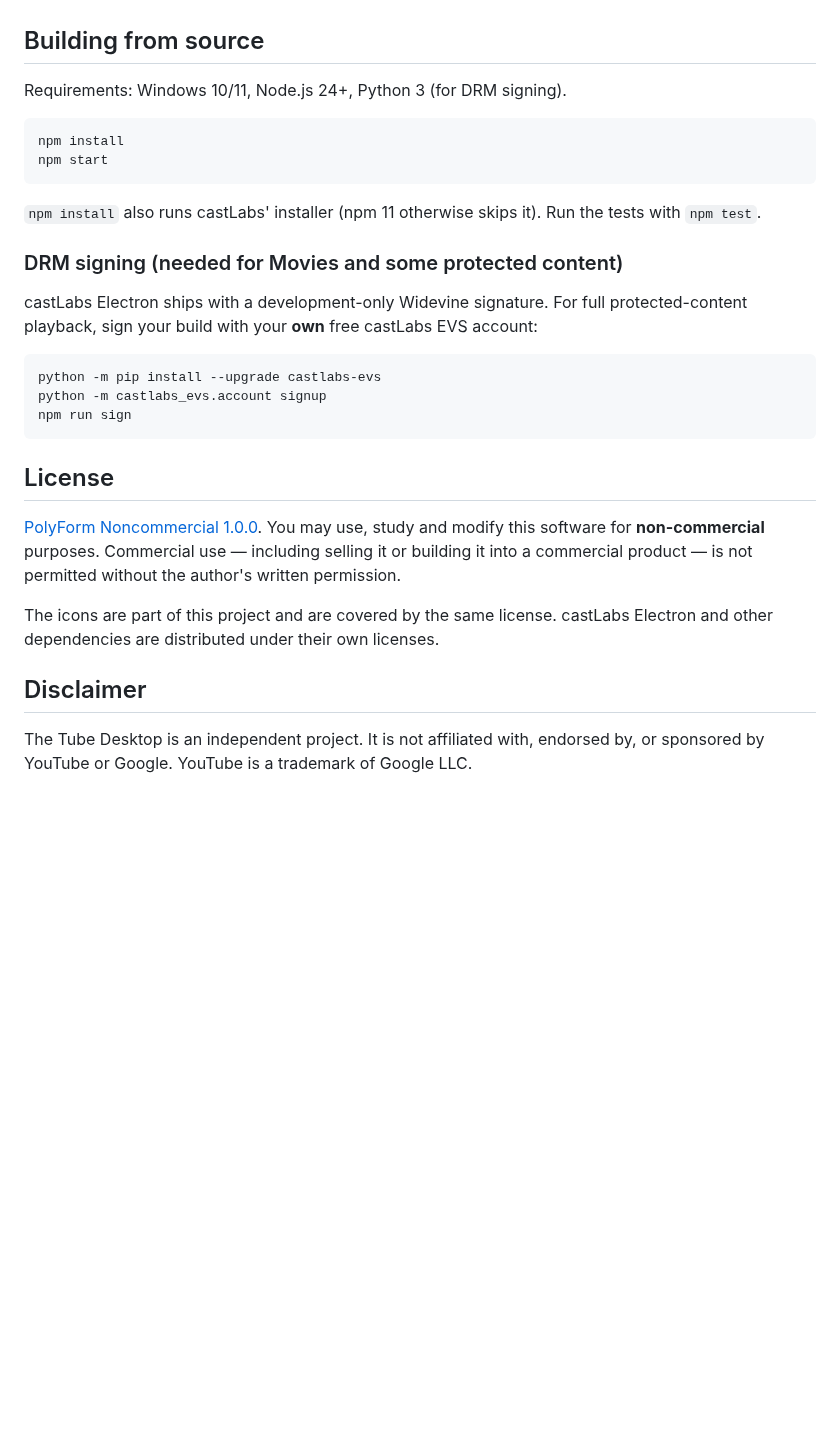
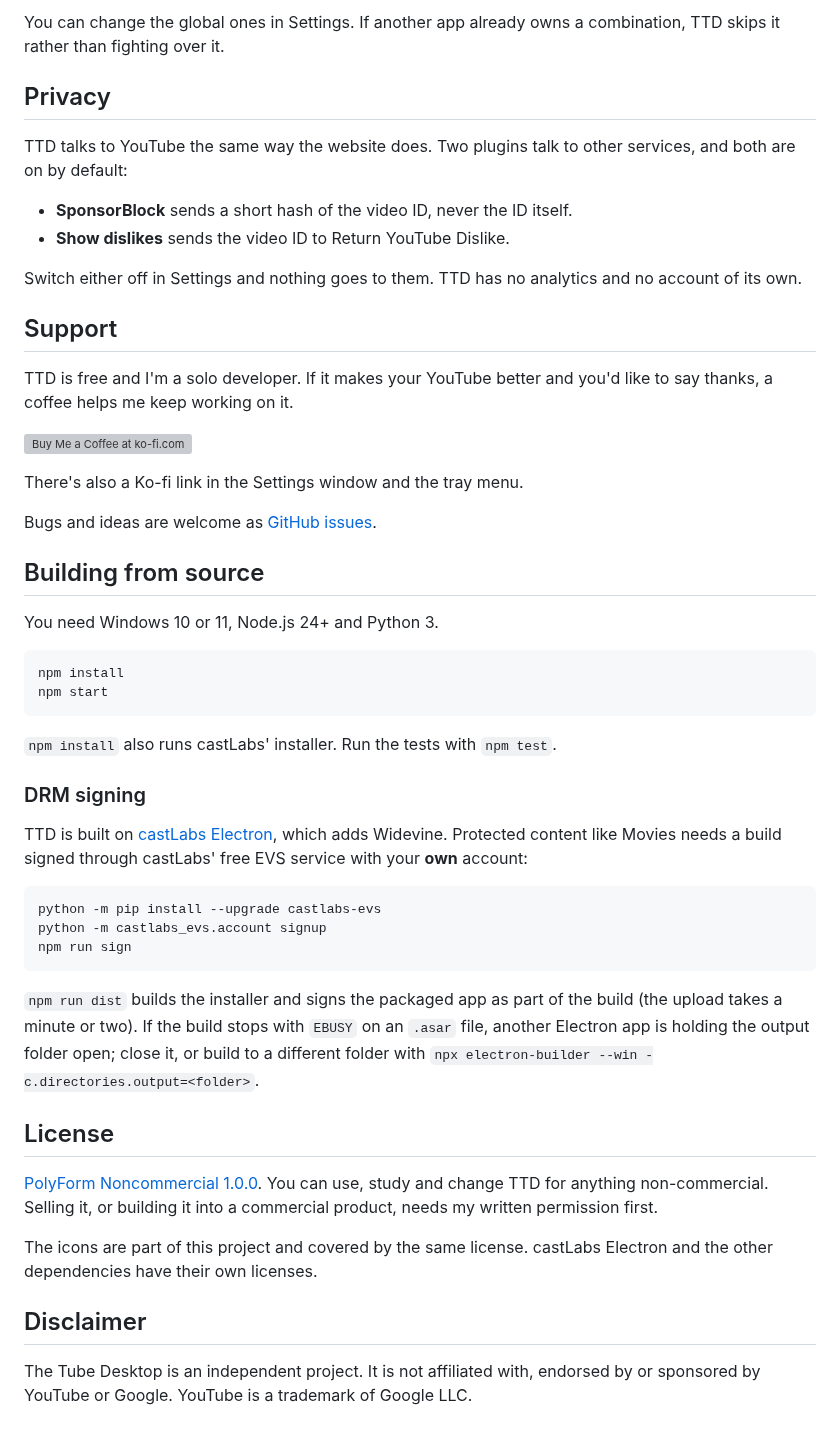
Before and after one commit to CodeManMike/the-tube-desktop, a Markdown page: README.md, the part around one of its changes. GitHub-like rendering; blank space fills up the shorter version; grey boxes are pictures that could not be loaded.

````diff
--- a/README.md
+++ b/README.md
@@ -24,18 +64,38 @@ Planned: app-owned queue with return-from-detour, picture-in-picture window, Spo
+You can change the global ones in Settings. If another app already owns a combination, TTD skips it rather than fighting over it.
+
+## Privacy
+
+TTD talks to YouTube the same way the website does. Two plugins talk to other services, and both are on by default:
+
+- **SponsorBlock** sends a short hash of the video ID, never the ID itself.
+- **Show dislikes** sends the video ID to Return YouTube Dislike.
+
+Switch either off in Settings and nothing goes to them. TTD has no analytics and no account of its own.
+
+## Support
+
+TTD is free and I'm a solo developer. If it makes your YouTube better and you'd like to say thanks, a coffee helps me keep working on it.
+
+<a href="https://ko-fi.com/J4O422SFGR"><img height="36" style="border:0px;height:36px;" src="https://storage.ko-fi.com/cdn/kofi6.png?v=6" alt="Buy Me a Coffee at ko-fi.com" /></a>
+
+There's also a Ko-fi link in the Settings window and the tray menu.
+
+Bugs and ideas are welcome as [GitHub issues](https://github.com/CodeManMike/the-tube-desktop/issues).
 
 ## Building from source
 
-Requirements: Windows 10/11, Node.js 24+, Python 3 (for DRM signing).
+You need Windows 10 or 11, Node.js 24+ and Python 3.
 
 ```bash
 npm install
 npm start
 ```
 
-`npm install` also runs castLabs' installer (npm 11 otherwise skips it). Run the tests with `npm test`.
+`npm install` also runs castLabs' installer. Run the tests with `npm test`.
 
-### DRM signing (needed for Movies and some protected content)
+### DRM signing
 
-castLabs Electron ships with a development-only Widevine signature. For full protected-content playback, sign your build with your **own** free castLabs EVS account:
+TTD is built on [castLabs Electron](https://github.com/castlabs/electron-releases), which adds Widevine. Protected content like Movies needs a build signed through castLabs' free EVS service with your **own** account:
 
 ```bash
 python -m pip install --upgrade castlabs-evs
@@ -43,12 +103,14 @@ python -m castlabs_evs.account signup
 npm run sign
 ```
 
+`npm run dist` builds the installer and signs the packaged app as part of the build (the upload takes a minute or two). If the build stops with `EBUSY` on an `.asar` file, another Electron app is holding the output folder open; close it, or build to a different folder with `npx electron-builder --win -c.directories.output=<folder>`.
+
 ## License
 
-[PolyForm Noncommercial 1.0.0](LICENSE.md). You may use, study and modify this software for **non-commercial** purposes. Commercial use — including selling it or building it into a commercial product — is not permitted without the author's written permission.
+[PolyForm Noncommercial 1.0.0](LICENSE.md). You can use, study and change TTD for anything non-commercial. Selling it, or building it into a commercial product, needs my written permission first.
 
-The icons are part of this project and are covered by the same license. castLabs Electron and other dependencies are distributed under their own licenses.
+The icons are part of this project and covered by the same license. castLabs Electron and the other dependencies have their own licenses.
 
 ## Disclaimer
 
-The Tube Desktop is an independent project. It is not affiliated with, endorsed by, or sponsored by YouTube or Google. YouTube is a trademark of Google LLC.
+The Tube Desktop is an independent project. It is not affiliated with, endorsed by or sponsored by YouTube or Google. YouTube is a trademark of Google LLC.
````
Also changed, not shown: other parts of README.md (+52 -12 lines), docs/screenshots/installer.png (added), docs/screenshots/main.jpg (added), docs/screenshots/pip.png (added), docs/screenshots/settings.png (added).
